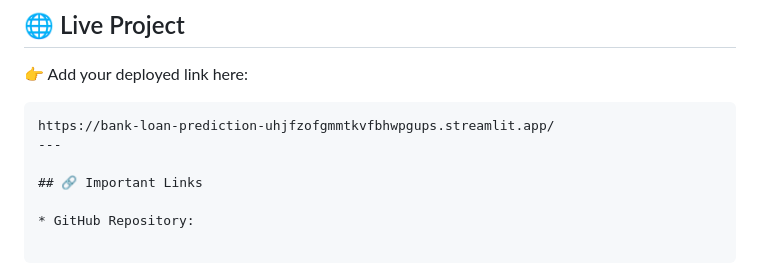
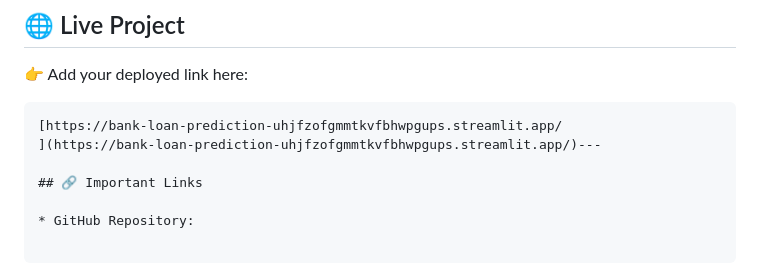
Before and after one commit to tushantac2003-prog/Bank-Loan-Prediction, a Markdown page: README.md, the part around the change. Rendered like a GitHub page.

````diff
--- a/README.md
+++ b/README.md
@@ -155,8 +155,8 @@ jupyter notebook
 👉 Add your deployed link here:
 
 ```
-https://bank-loan-prediction-uhjfzofgmmtkvfbhwpgups.streamlit.app/
----
+[https://bank-loan-prediction-uhjfzofgmmtkvfbhwpgups.streamlit.app/
+](https://bank-loan-prediction-uhjfzofgmmtkvfbhwpgups.streamlit.app/)---
 
 ## 🔗 Important Links
 
````
